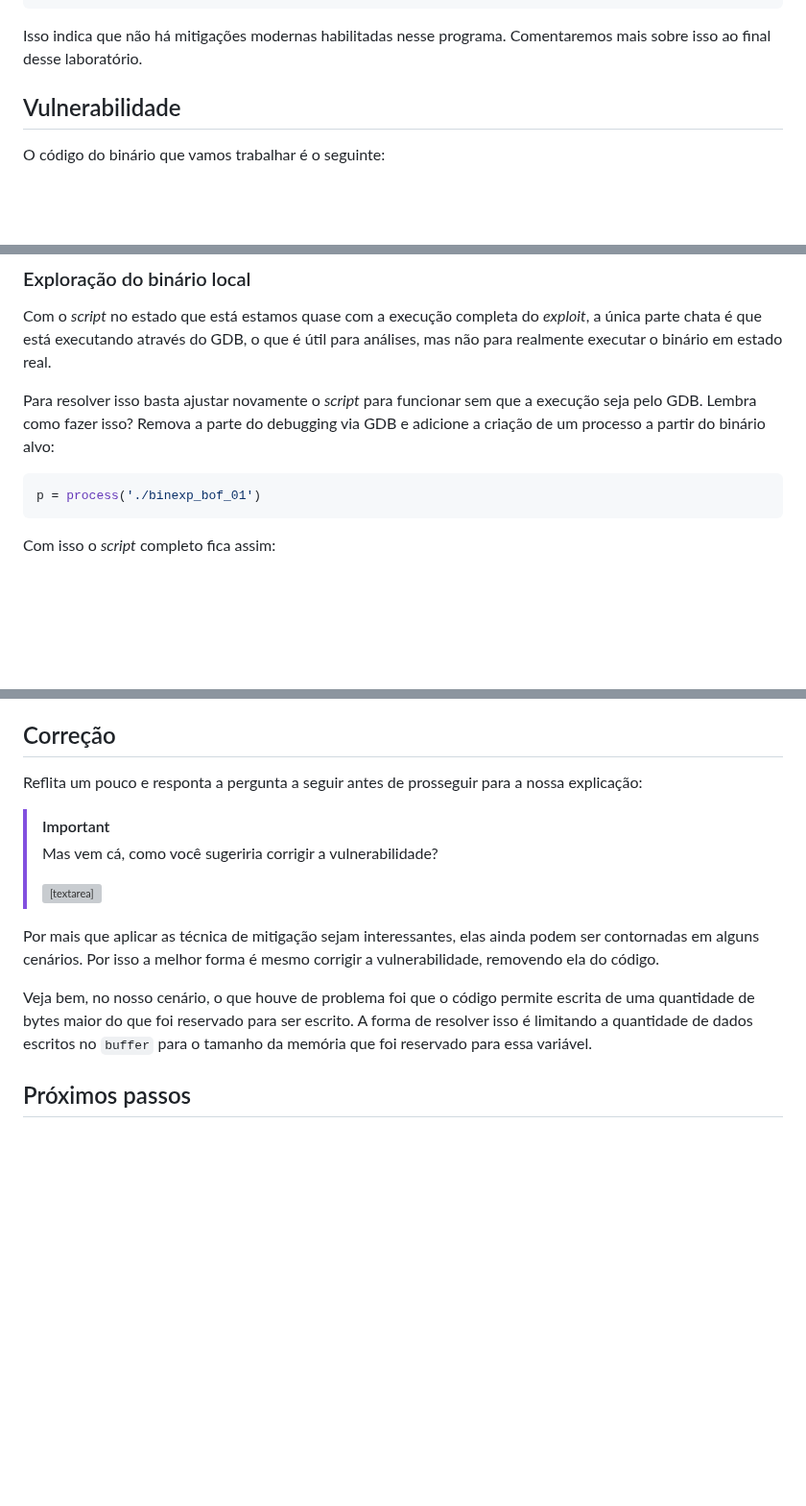
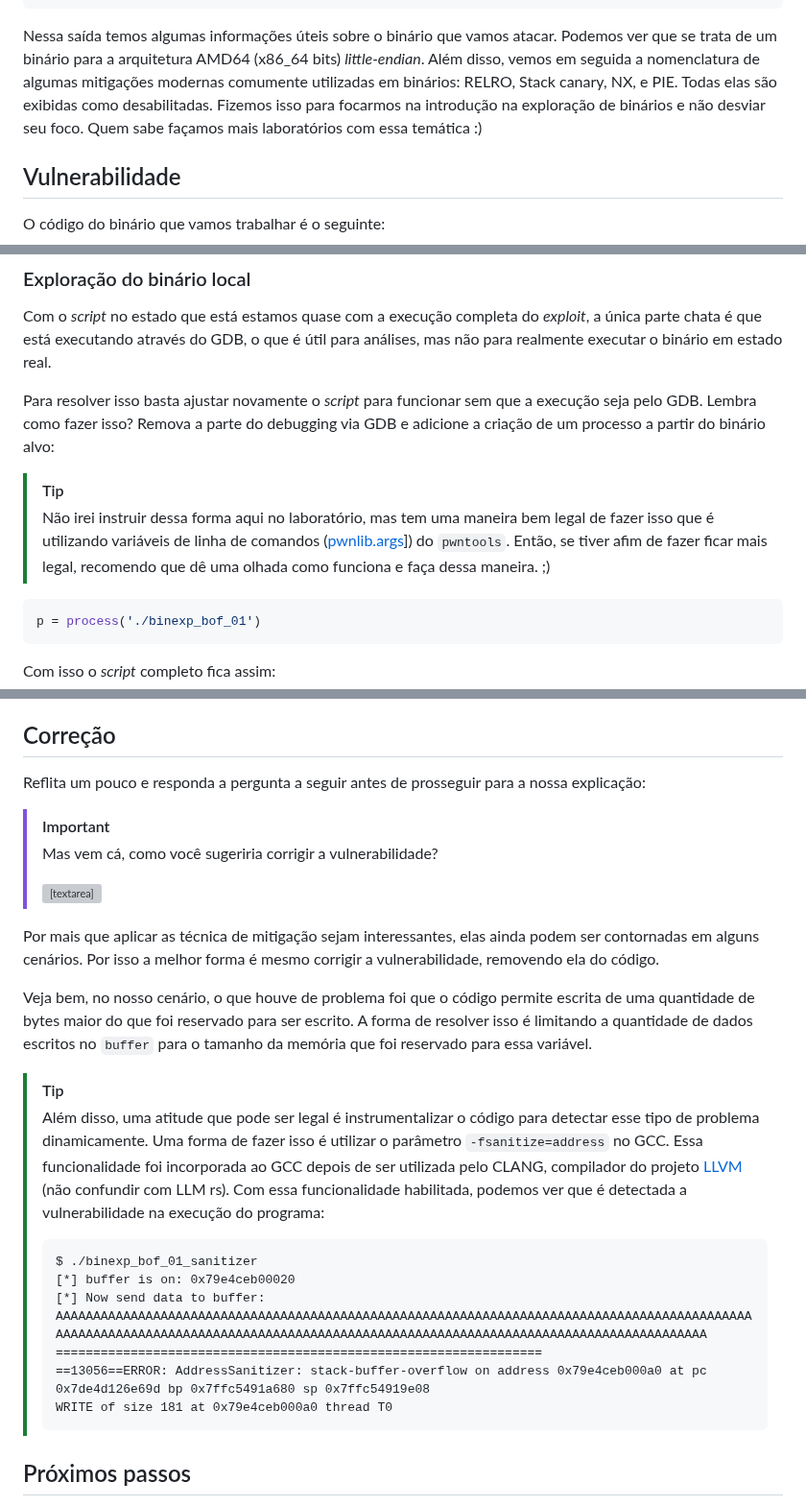
Before and after one commit to hackinsdn/labs, a Markdown page: lab06-exploracao-binario/README.md, 3 parts joined by grey strips. Shown at 96% size. Rendered like a GitHub page; blank space fills up the shorter version; grey boxes are pictures that could not be loaded.

Commit message:
melhorias, sugestões de @gbrls

````diff
--- a/lab06-exploracao-binario/README.md
+++ b/lab06-exploracao-binario/README.md
@@ -225,8 +225,13 @@ root@mnsec-pwn-d998c673219144:~# pwn checksec binexp_bof_01
     RWX:      Has RWX segments
 ```
 
-Isso indica que não há mitigações modernas habilitadas nesse programa.
-Comentaremos mais sobre isso ao final desse laboratório.
+Nessa saída temos algumas informações úteis sobre o binário que vamos atacar.
+Podemos ver que se trata de um binário para a arquitetura AMD64 (x86_64 bits)
+*little-endian*. Além disso, vemos em seguida a nomenclatura de algumas
+mitigações modernas comumente utilizadas em binários: RELRO, Stack canary, NX,
+e PIE. Todas elas são exibidas como desabilitadas. Fizemos isso para focarmos na
+introdução na exploração de binários e não desviar seu foco. Quem sabe façamos
+mais laboratórios com essa temática :)
 
 ## Vulnerabilidade
 
@@ -1104,6 +1113,13 @@ Para resolver isso basta ajustar novamente o *script* para funcionar sem que a
 execução seja pelo GDB. Lembra como fazer isso? Remova a parte do debugging via
 GDB e adicione a criação de um processo a partir do binário alvo:
 
+> [!TIP]
+> Não irei instruir dessa forma aqui no laboratório, mas tem uma maneira bem
+> legal de fazer isso que é utilizando variáveis de linha de comandos
+> ([pwnlib.args](https://docs.pwntools.com/en/stable/args.html)]) do `pwntools`.
+> Então, se tiver afim de fazer ficar mais legal, recomendo que dê uma olhada
+> como funciona e faça dessa maneira. ;)
+
 ```python
 p = process('./binexp_bof_01')
 ```
@@ -1232,7 +1248,7 @@ formas de contornar essas mitigações.
 
 ## Correção
 
-Reflita um pouco e responta a pergunta a seguir antes de prosseguir para a nossa
+Reflita um pouco e responda a pergunta a seguir antes de prosseguir para a nossa
 explicação:
 
 > [!IMPORTANT]
@@ -1249,6 +1265,25 @@ escrita de uma quantidade de bytes maior do que foi reservado para ser escrito.
 A forma de resolver isso é limitando a quantidade de dados escritos no `buffer`
 para o tamanho da memória que foi reservado para essa variável.
 
+> [!TIP]
+> Além disso, uma atitude que pode ser legal é instrumentalizar o código para
+> detectar esse tipo de problema dinamicamente. Uma forma de fazer isso é
+> utilizar o parâmetro `-fsanitize=address` no GCC. Essa funcionalidade foi
+> incorporada ao GCC depois de ser utilizada pelo CLANG, compilador do projeto
+> [LLVM](https://clang.llvm.org/docs/AddressSanitizer.html) (não confundir com
+> LLM rs). Com essa funcionalidade habilitada, podemos ver que é detectada a
+> vulnerabilidade na execução do programa:
+>
+> ```
+> $ ./binexp_bof_01_sanitizer
+> [*] buffer is on: 0x79e4ceb00020
+> [*] Now send data to buffer:
+> AAAAAAAAAAAAAAAAAAAAAAAAAAAAAAAAAAAAAAAAAAAAAAAAAAAAAAAAAAAAAAAAAAAAAAAAAAAAAAAAAAAAAAAAAAAAAAAAAAAAAAAAAAAAAAAAAAAAAAAAAAAAAAAAAAAAAAAAAAAAAAAAAAAAAAAAAAAAAAAAAAAAAAAAAAAAAAAAAAAA
+> =================================================================
+> ==13056==ERROR: AddressSanitizer: stack-buffer-overflow on address 0x79e4ceb000a0 at pc 0x7de4d126e69d bp 0x7ffc5491a680 sp 0x7ffc54919e08
+> WRITE of size 181 at 0x79e4ceb000a0 thread T0
+> ```
+
 ## Próximos passos
 
 Com esse laboratório você teve apenas uma pequena introdução ao campo de
````
Also changed, not shown: other parts of lab06-exploracao-binario/README.md (+7 -3 lines).
